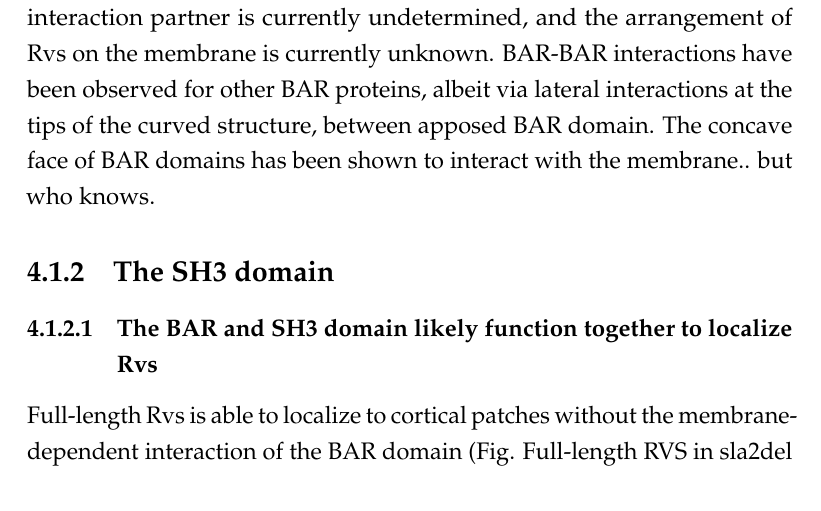
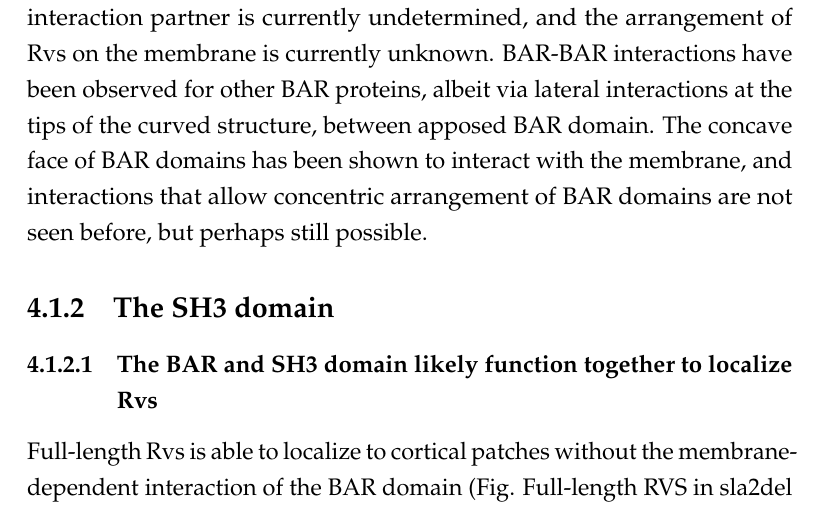
Before and after one commit to deepikaamenon/thesis_2021, a LaTeX thesis (main.tex, which reads Chapters/Discussion.tex): part of page 69 of 87, cut so that both start at the same text. Compiled offline with pdfLaTeX.

Commit message:
txs auto checkin

```diff
--- a/Chapters/Discussion.tex
+++ b/Chapters/Discussion.tex
@@ -17,7 +17,7 @@ It has been shown before that Rvs localizes to already invaginated membrane tube
 Cryo EM structures of mammalian BAR proteins have suggested that the BAR dimers of Rvs might form a similar helical scaffold with lateral interactions between adjacent BAR domains on invaginated membrane tubes. In the Rvs overexpression strains in diploids, Rvs can be recruited in much higher numbers, and at a much faster rate to the membrane than in WT cells, but appears to have similar disassembly dynamics as in the WT (Fig.5). The atypical, sharp decay fluorescent signal indicates that all of the Rvs on the membrane is suddenly released, consistent with the idea of a scaffold that breaks upon vesicle scission, releasing all the membrane-bound BAR protein. The decay in the 4x Rvs strain suggests that all the Rvs is also bound to the membrane, and since the membrane is now able to accommodate about 1.6x the amount of BAR protein as the WT on the same amount of membrane, it appears that in the WT case, a tight helix that covers the entire tube was not likely to be formed: adding molecules to such a tube would result in a change in at least disassembly dynamics.
 
 \subsubsection{A limit for how much Rvs can be recruited to the membrane}
-A change in disassembly dynamics is seen, however, in Rvs duplication in haploid cells. In this case, an even higher amount of Rvs is recruited to cells than in the WT: the maximum number of molecules recruited before scission is 178 +/- 7.5 compared to 113.505 +/- 5.2 yields a 1.57x recuitment of protein to membrane tubes. Here, the disassembly of Rvs after scission is delayed, and would suggest that the excess protein is not directly on the membrane. The excess Rvs either interacts with the actin network via the SH3 domain, or interacts with other Rvs dimers. Currently, I am not able to distinguish between the two, since the SH3 interaction partner is currently undetermined, and the arrangement of Rvs on the membrane is currently unknown. BAR-BAR interactions have been observed for other BAR proteins, albeit via lateral interactions at the tips of the curved structure, between apposed BAR domain. The concave face of BAR domains has been shown to interact with the membrane.. but who knows.
+A change in disassembly dynamics is seen, however, in Rvs duplication in haploid cells. In this case, an even higher amount of Rvs is recruited to cells than in the WT: the maximum number of molecules recruited before scission is 178 +/- 7.5 compared to 113.505 +/- 5.2 yields a 1.57x recuitment of protein to membrane tubes. Here, the disassembly of Rvs after scission is delayed, and would suggest that the excess protein is not directly on the membrane. The excess Rvs either interacts with the actin network via the SH3 domain, or interacts with other Rvs dimers. Currently, I am not able to distinguish between the two, since the SH3 interaction partner is currently undetermined, and the arrangement of Rvs on the membrane is currently unknown. BAR-BAR interactions have been observed for other BAR proteins, albeit via lateral interactions at the tips of the curved structure, between apposed BAR domain. The concave face of BAR domains has been shown to interact with the membrane, and interactions that allow concentric arrangement of BAR domains are not seen before, but perhaps still possible.
 
 \subsection{The SH3 domain}
 
```
